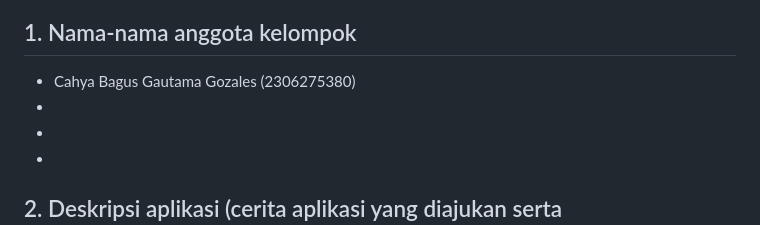
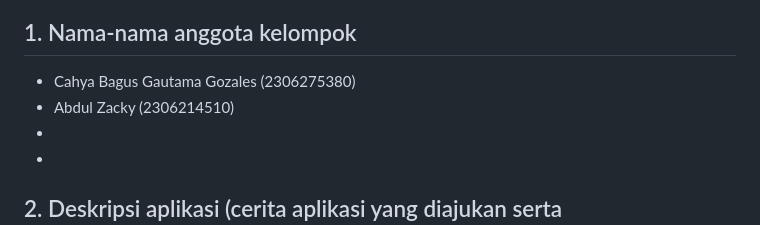
Before and after one commit to C04-PBP/mineat, a Markdown page: README.md, the part around the change. Drawn GitHub-style.

```diff
--- a/README.md
+++ b/README.md
@@ -1,7 +1,7 @@
 README.md pada GitHub yang berisi:
 ## 1. Nama-nama anggota kelompok
 - Cahya Bagus Gautama Gozales (2306275380)
--
+- Abdul Zacky (2306214510)
 -
 -
 
```
